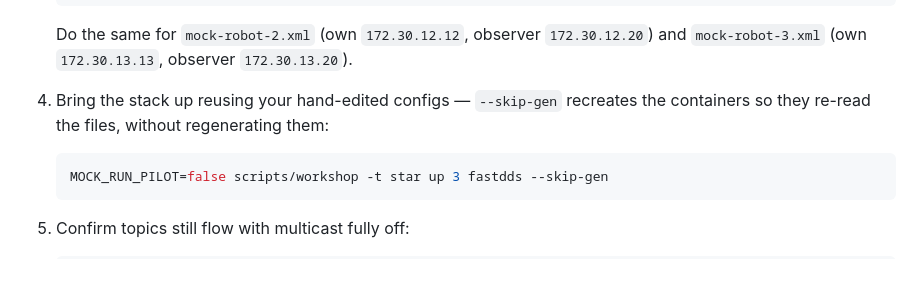
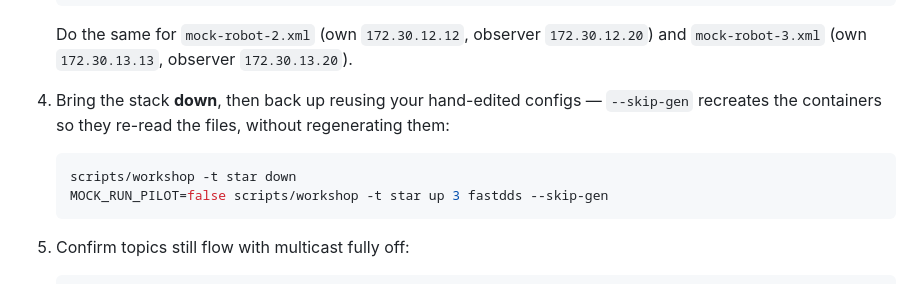
Before and after one commit to clearpathrobotics/roscon2026-mastering-the-jazzy-rmw, a Markdown page: lab1-configuration-tuning/exercises/5_configure_the_rmw_for_the_star.md, the part around the change. Rendered like a GitHub page.

Commit message:
Add a step to explicitly bring down the containers

````diff
--- a/lab1-configuration-tuning/exercises/5_configure_the_rmw_for_the_star.md
+++ b/lab1-configuration-tuning/exercises/5_configure_the_rmw_for_the_star.md
@@ -258,10 +258,11 @@ name. Edit the same per-node profiles you configured above, then bring the stack
    Do the same for `mock-robot-2.xml` (own `172.30.12.12`, observer `172.30.12.20`) and
    `mock-robot-3.xml` (own `172.30.13.13`, observer `172.30.13.20`).
 
-4. Bring the stack up reusing your hand-edited configs — `--skip-gen` recreates the
-   containers so they re-read the files, without regenerating them:
+4. Bring the stack **down**, then back up reusing your hand-edited configs — `--skip-gen`
+   recreates the containers so they re-read the files, without regenerating them:
 
    ```bash
+   scripts/workshop -t star down
    MOCK_RUN_PILOT=false scripts/workshop -t star up 3 fastdds --skip-gen
    ```
 
````
